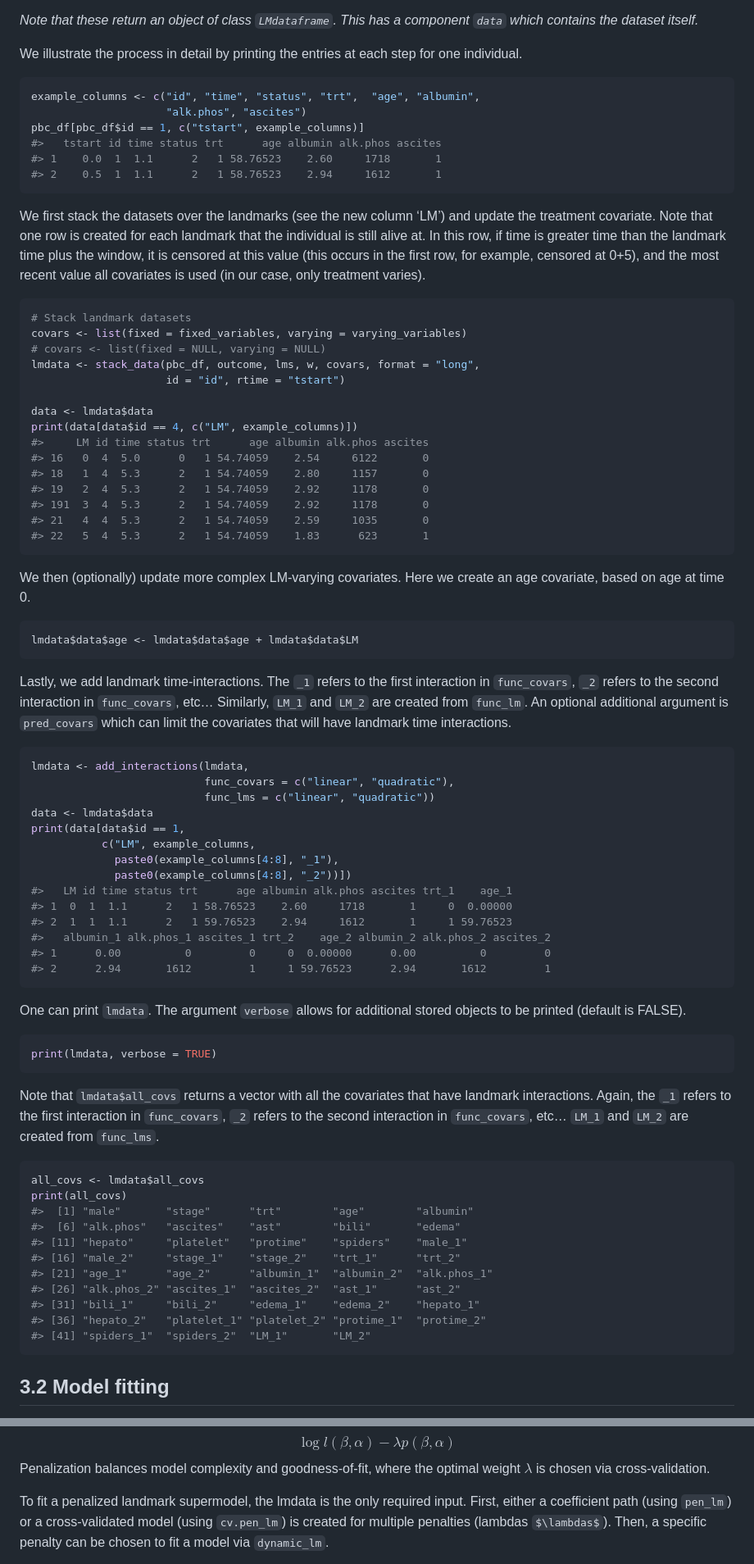
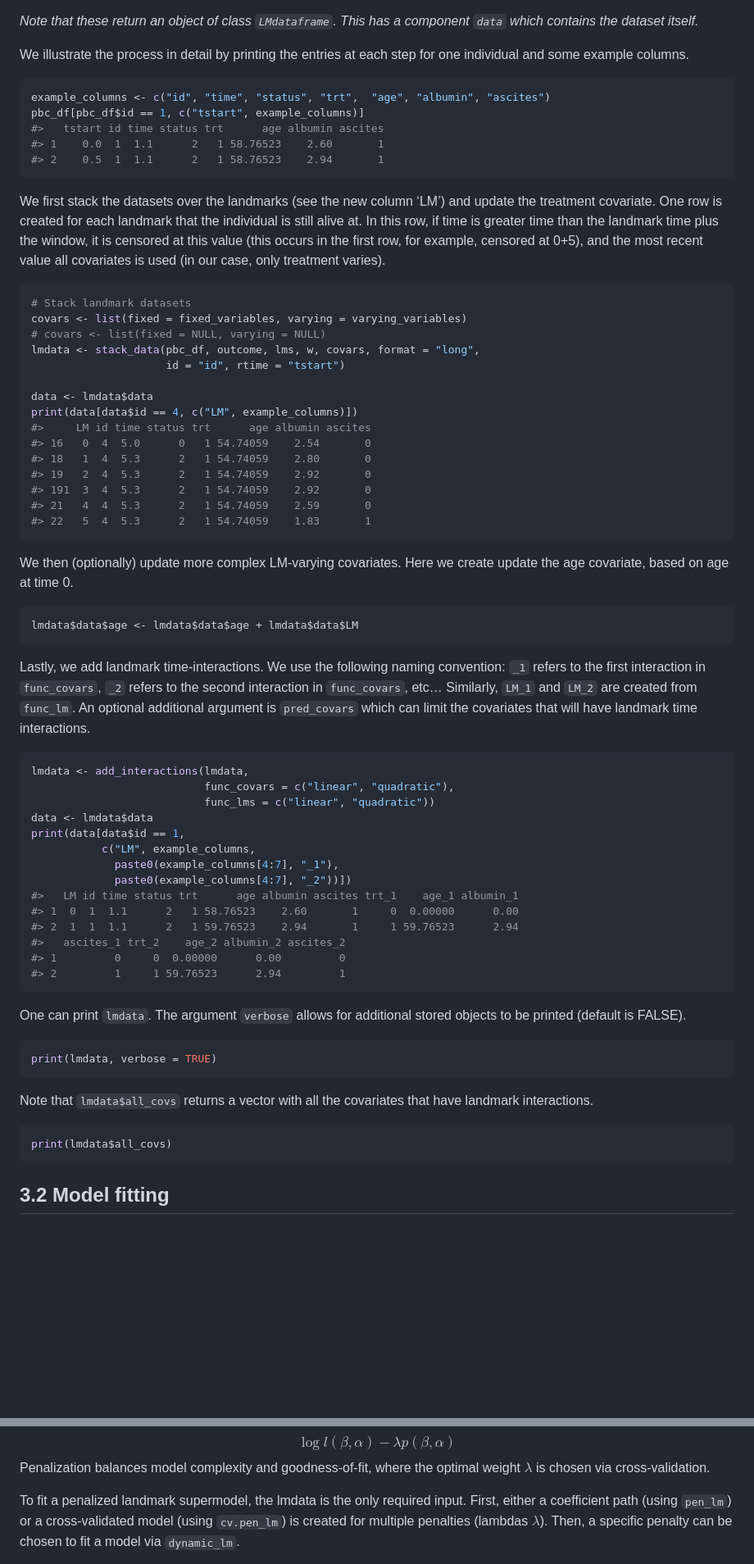
Before and after one commit to thehanlab/dynamicLM, a Markdown page: README.md, 2 parts joined by grey strips. Shown at 82% size. GitHub-like rendering; some formulas as TeX source; blank space fills up the shorter version.

````diff
--- a/README.md
+++ b/README.md
@@ -253,24 +259,23 @@ There are three steps:
 component `data` which contains the dataset itself.*
 
 We illustrate the process in detail by printing the entries at each step
-for one individual.
+for one individual and some example columns.
 
 ``` r
-example_columns <- c("id", "time", "status", "trt",  "age", "albumin",
-                     "alk.phos", "ascites")
+example_columns <- c("id", "time", "status", "trt",  "age", "albumin", "ascites")
 pbc_df[pbc_df$id == 1, c("tstart", example_columns)]
-#>   tstart id time status trt      age albumin alk.phos ascites
-#> 1    0.0  1  1.1      2   1 58.76523    2.60     1718       1
-#> 2    0.5  1  1.1      2   1 58.76523    2.94     1612       1
+#>   tstart id time status trt      age albumin ascites
+#> 1    0.0  1  1.1      2   1 58.76523    2.60       1
+#> 2    0.5  1  1.1      2   1 58.76523    2.94       1
 ```
 
 We first stack the datasets over the landmarks (see the new column ‘LM’)
-and update the treatment covariate. Note that one row is created for
-each landmark that the individual is still alive at. In this row, if
-time is greater time than the landmark time plus the window, it is
-censored at this value (this occurs in the first row, for example,
-censored at 0+5), and the most recent value all covariates is used (in
-our case, only treatment varies).
+and update the treatment covariate. One row is created for each landmark
+that the individual is still alive at. In this row, if time is greater
+time than the landmark time plus the window, it is censored at this
+value (this occurs in the first row, for example, censored at 0+5), and
+the most recent value all covariates is used (in our case, only
+treatment varies).
 
 ``` r
 # Stack landmark datasets
@@ -281,27 +286,28 @@ lmdata <- stack_data(pbc_df, outcome, lms, w, covars, format = "long",
 
 data <- lmdata$data
 print(data[data$id == 4, c("LM", example_columns)])
-#>     LM id time status trt      age albumin alk.phos ascites
-#> 16   0  4  5.0      0   1 54.74059    2.54     6122       0
-#> 18   1  4  5.3      2   1 54.74059    2.80     1157       0
-#> 19   2  4  5.3      2   1 54.74059    2.92     1178       0
-#> 191  3  4  5.3      2   1 54.74059    2.92     1178       0
-#> 21   4  4  5.3      2   1 54.74059    2.59     1035       0
-#> 22   5  4  5.3      2   1 54.74059    1.83      623       1
+#>     LM id time status trt      age albumin ascites
+#> 16   0  4  5.0      0   1 54.74059    2.54       0
+#> 18   1  4  5.3      2   1 54.74059    2.80       0
+#> 19   2  4  5.3      2   1 54.74059    2.92       0
+#> 191  3  4  5.3      2   1 54.74059    2.92       0
+#> 21   4  4  5.3      2   1 54.74059    2.59       0
+#> 22   5  4  5.3      2   1 54.74059    1.83       1
 ```
 
 We then (optionally) update more complex LM-varying covariates. Here we
-create an age covariate, based on age at time 0.
+create update the age covariate, based on age at time 0.
 
 ``` r
 lmdata$data$age <- lmdata$data$age + lmdata$data$LM
 ```
 
-Lastly, we add landmark time-interactions. The `_1` refers to the first
-interaction in `func_covars`, `_2` refers to the second interaction in
-`func_covars`, etc… Similarly, `LM_1` and `LM_2` are created from
-`func_lm`. An optional additional argument is `pred_covars` which can
-limit the covariates that will have landmark time interactions.
+Lastly, we add landmark time-interactions. We use the following naming
+convention: `_1` refers to the first interaction in `func_covars`, `_2`
+refers to the second interaction in `func_covars`, etc… Similarly,
+`LM_1` and `LM_2` are created from `func_lm`. An optional additional
+argument is `pred_covars` which can limit the covariates that will have
+landmark time interactions.
 
 ``` r
 lmdata <- add_interactions(lmdata,
@@ -310,14 +316,14 @@ lmdata <- add_interactions(lmdata,
 data <- lmdata$data
 print(data[data$id == 1,
            c("LM", example_columns,
-             paste0(example_columns[4:8], "_1"),
-             paste0(example_columns[4:8], "_2"))])
-#>   LM id time status trt      age albumin alk.phos ascites trt_1    age_1
-#> 1  0  1  1.1      2   1 58.76523    2.60     1718       1     0  0.00000
-#> 2  1  1  1.1      2   1 59.76523    2.94     1612       1     1 59.76523
-#>   albumin_1 alk.phos_1 ascites_1 trt_2    age_2 albumin_2 alk.phos_2 ascites_2
-#> 1      0.00          0         0     0  0.00000      0.00          0         0
-#> 2      2.94       1612         1     1 59.76523      2.94       1612         1
+             paste0(example_columns[4:7], "_1"),
+             paste0(example_columns[4:7], "_2"))])
+#>   LM id time status trt      age albumin ascites trt_1    age_1 albumin_1
+#> 1  0  1  1.1      2   1 58.76523    2.60       1     0  0.00000      0.00
+#> 2  1  1  1.1      2   1 59.76523    2.94       1     1 59.76523      2.94
+#>   ascites_1 trt_2    age_2 albumin_2 ascites_2
+#> 1         0     0  0.00000      0.00         0
+#> 2         1     1 59.76523      2.94         1
 ```
 
 One can print `lmdata`. The argument `verbose` allows for additional
@@ -328,22 +334,10 @@ print(lmdata, verbose = TRUE)
 ```
 
 Note that `lmdata$all_covs` returns a vector with all the covariates
-that have landmark interactions. Again, the `_1` refers to the first
-interaction in `func_covars`, `_2` refers to the second interaction in
-`func_covars`, etc… `LM_1` and `LM_2` are created from `func_lms`.
+that have landmark interactions.
 
 ``` r
-all_covs <- lmdata$all_covs
-print(all_covs)
-#>  [1] "male"       "stage"      "trt"        "age"        "albumin"
-#>  [6] "alk.phos"   "ascites"    "ast"        "bili"       "edema"
-#> [11] "hepato"     "platelet"   "protime"    "spiders"    "male_1"
-#> [16] "male_2"     "stage_1"    "stage_2"    "trt_1"      "trt_2"
-#> [21] "age_1"      "age_2"      "albumin_1"  "albumin_2"  "alk.phos_1"
-#> [26] "alk.phos_2" "ascites_1"  "ascites_2"  "ast_1"      "ast_2"
-#> [31] "bili_1"     "bili_2"     "edema_1"    "edema_2"    "hepato_1"
-#> [36] "hepato_2"   "platelet_1" "platelet_2" "protime_1"  "protime_2"
-#> [41] "spiders_1"  "spiders_2"  "LM_1"       "LM_2"
+print(lmdata$all_covs)
 ```
 
 ## 3.2 Model fitting
@@ -471,6 +465,6 @@ $\lambda$ is chosen via cross-validation.
 To fit a penalized landmark supermodel, the lmdata is the only required
 input. First, either a coefficient path (using `pen_lm`) or a
 cross-validated model (using `cv.pen_lm`) is created for multiple
-penalties (lambdas $\lambdas$). Then, a specific penalty can be chosen
-to fit a model via `dynamic_lm`.
+penalties (lambdas $\lambda$). Then, a specific penalty can be chosen to
+fit a model via `dynamic_lm`.
 
````
Also changed, not shown: other parts of README.md (+39 -32 lines), man/figures/README-calplot-1.png, man/figures/README-covarplot-1.png, man/figures/README-cvplot-1.png, man/figures/README-hr2-1.png, man/figures/README-score-1.png, man/figures/README-scoreextra-1.png, 1 other file.
